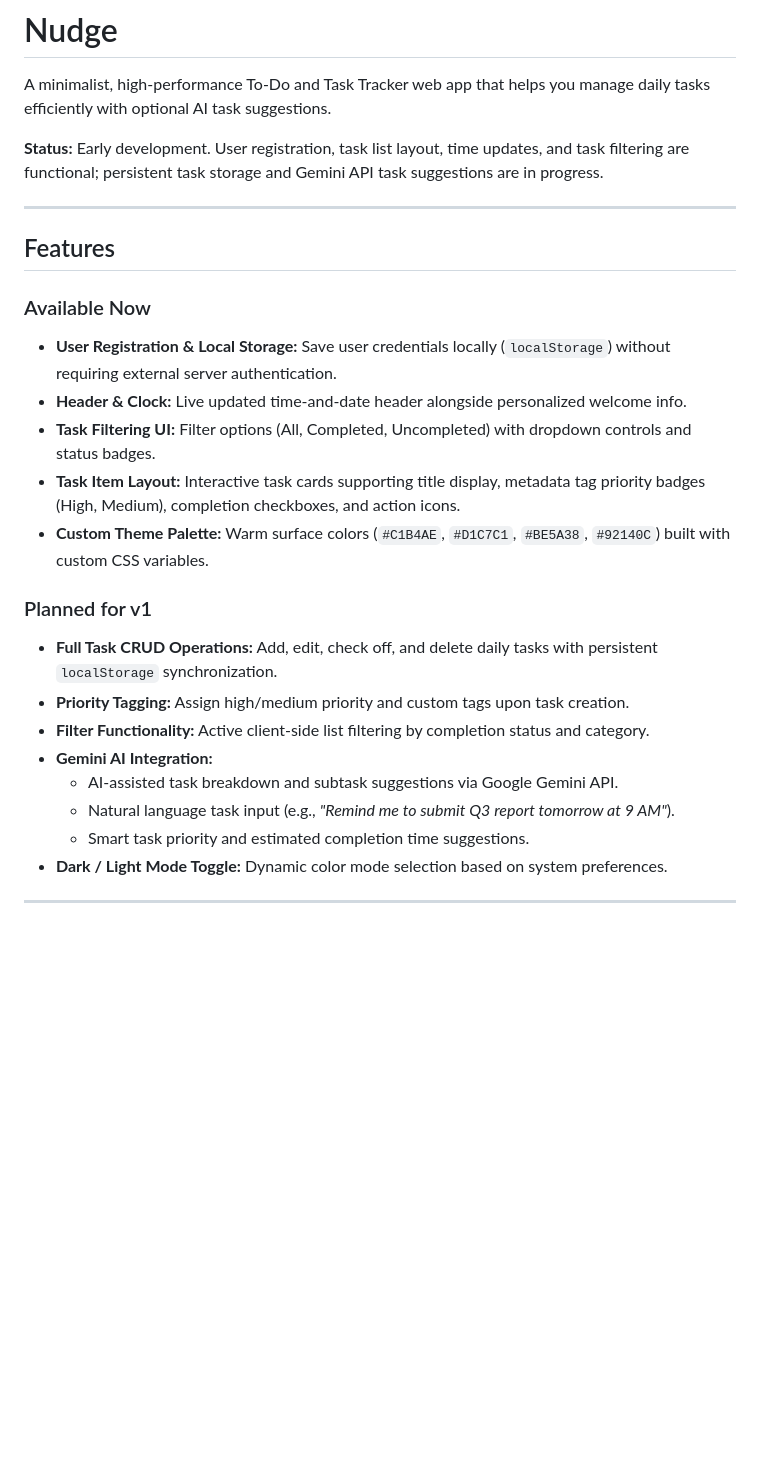
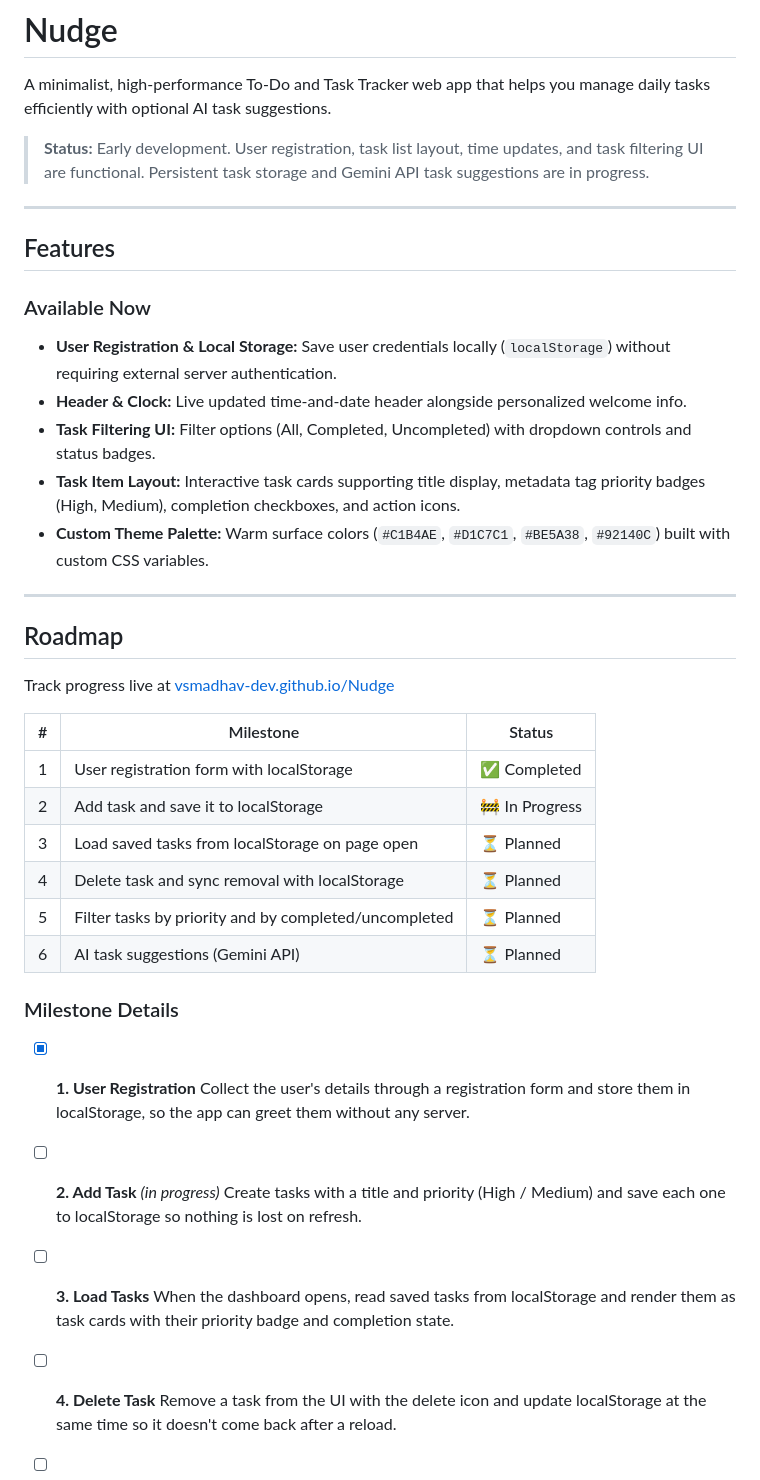
Before and after one commit to vsmadhav-dev/Nudge, a Markdown page: README.md, the part around one of its changes. GitHub-like rendering; blank space fills up the shorter version.

Commit message:
Update README.md and add roadmap to it

```diff
--- a/README.md
+++ b/README.md
@@ -2,25 +2,46 @@
 
 A minimalist, high-performance To-Do and Task Tracker web app that helps you manage daily tasks efficiently with optional AI task suggestions.
 
-**Status:** Early development. User registration, task list layout, time updates, and task filtering are functional; persistent task storage and Gemini API task suggestions are in progress.
+> **Status:** Early development. User registration, task list layout, time updates, and task filtering UI are functional. Persistent task storage and Gemini API task suggestions are in progress.
 
 ---
 
 ## Features
 
 ### Available Now
-* **User Registration & Local Storage:** Save user credentials locally (`localStorage`) without requiring external server authentication.
-* **Header & Clock:** Live updated time-and-date header alongside personalized welcome info.
-* **Task Filtering UI:** Filter options (All, Completed, Uncompleted) with dropdown controls and status badges.
-* **Task Item Layout:** Interactive task cards supporting title display, metadata tag priority badges (High, Medium), completion checkboxes, and action icons.
-* **Custom Theme Palette:** Warm surface colors (`#C1B4AE`, `#D1C7C1`, `#BE5A38`, `#92140C`) built with custom CSS variables.
 
-### Planned for v1
-* **Full Task CRUD Operations:** Add, edit, check off, and delete daily tasks with persistent `localStorage` synchronization.
-* **Priority Tagging:** Assign high/medium priority and custom tags upon task creation.
-* **Filter Functionality:** Active client-side list filtering by completion status and category.
-* **Gemini AI Integration:**
-  * AI-assisted task breakdown and subtask suggestions via Google Gemini API.
-  * Natural language task input (e.g., *"Remind me to submit Q3 report tomorrow at 9 AM"*).
-  * Smart task priority and estimated completion time suggestions.
-* **Dark / Light Mode Toggle:** Dynamic color mode selection based on system preferences.
+- **User Registration & Local Storage:** Save user credentials locally (`localStorage`) without requiring external server authentication.
+- **Header & Clock:** Live updated time-and-date header alongside personalized welcome info.
+- **Task Filtering UI:** Filter options (All, Completed, Uncompleted) with dropdown controls and status badges.
+- **Task Item Layout:** Interactive task cards supporting title display, metadata tag priority badges (High, Medium), completion checkboxes, and action icons.
+- **Custom Theme Palette:** Warm surface colors (`#C1B4AE`, `#D1C7C1`, `#BE5A38`, `#92140C`) built with custom CSS variables.
+
+---
+
+## Roadmap
+
+Track progress live at [vsmadhav-dev.github.io/Nudge](https://vsmadhav-dev.github.io/Nudge/)
+
+| # | Milestone | Status |
+|---|-----------|--------|
+| 1 | User registration form with localStorage | ✅ Completed |
+| 2 | Add task and save it to localStorage | 🚧 In Progress |
+| 3 | Load saved tasks from localStorage on page open | ⏳ Planned |
+| 4 | Delete task and sync removal with localStorage | ⏳ Planned |
+| 5 | Filter tasks by priority and by completed/uncompleted | ⏳ Planned |
+| 6 | AI task suggestions (Gemini API) | ⏳ Planned |
+
+### Milestone Details
+
+- [x] **1. User Registration**
+  Collect the user's details through a registration form and store them in localStorage, so the app can greet them without any server.
+
+- [ ] **2. Add Task** *(in progress)*
+  Create tasks with a title and priority (High / Medium) and save each one to localStorage so nothing is lost on refresh.
+
+- [ ] **3. Load Tasks**
+  When the dashboard opens, read saved tasks from localStorage and render them as task cards with their priority badge and completion state.
+
+- [ ] **4. Delete Task**
+  Remove a task from the UI with the delete icon and update localStorage at the same time so it doesn't come back after a reload.
+
```
Also changed, not shown: other parts of README.md (+30 -12 lines).
